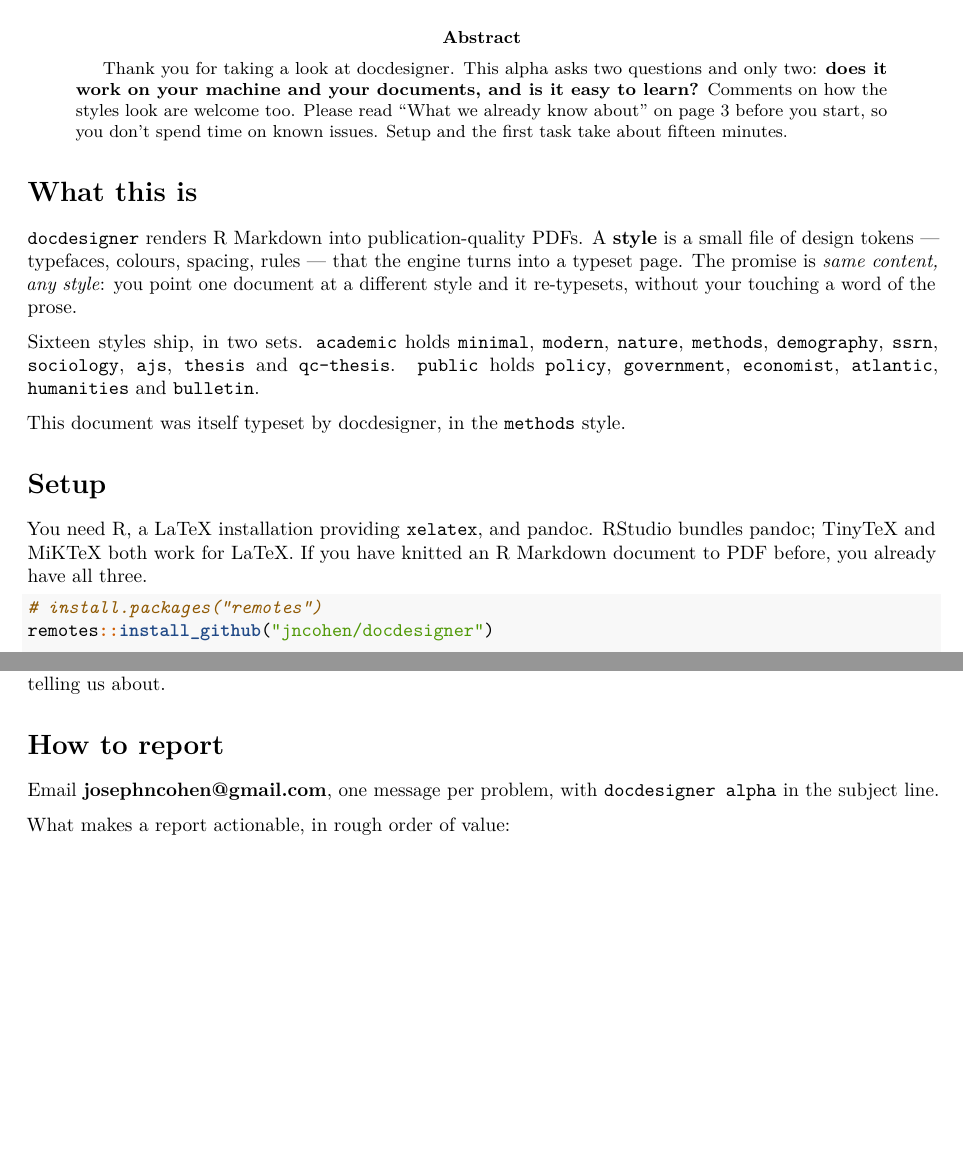
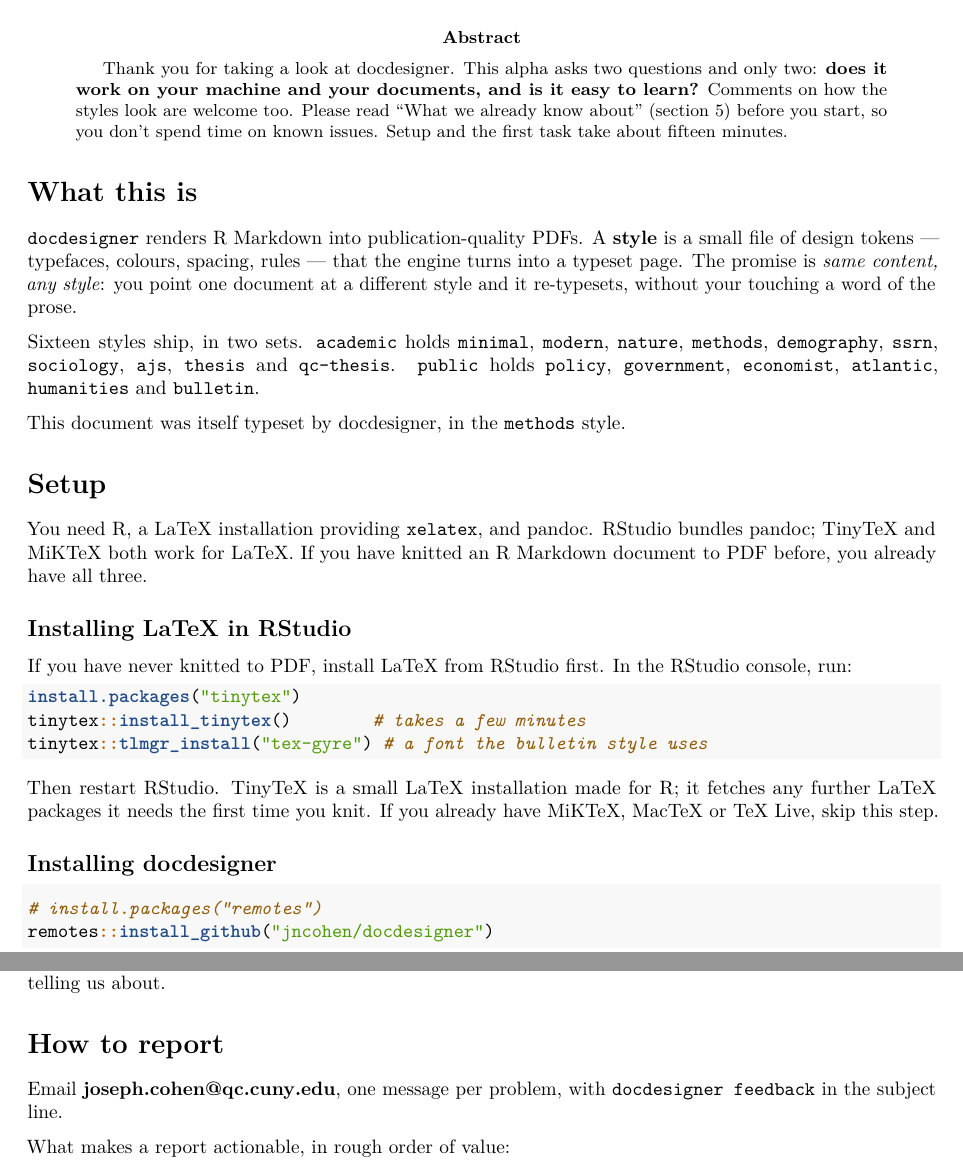
Before and after one commit to jncohen/docdesigner, an R Markdown document (alpha-testing-instructions.Rmd): two parts of pages 1 and 3 of 3, joined at a grey line, cut so that both start at the same text, the shorter picture padded with empty space. Rendered offline with R 4.5, knitr and Pandoc, then LaTeX, with nearby package versions; drawn as R Markdown's standard PDF in place of the format the file asks for.

Commit message:
Tester instructions: installing LaTeX in RStudio, Information sought, report to joseph.cohen@qc.cuny.edu

````diff
--- a/alpha-testing-instructions.Rmd
+++ b/alpha-testing-instructions.Rmd
@@ -9,7 +9,7 @@ abstract: |
   Thank you for taking a look at docdesigner. This alpha asks two questions and
   only two: **does it work on your machine and your documents, and is it easy to
   learn?** Comments on how the styles look are welcome too. Please read "What we
-  already know about" on page 3 before you start, so you don't spend time on
+  already know about" (section 5) before you start, so you don't spend time on
   known issues. Setup and the first task take about
   fifteen minutes.
 output:
@@ -37,6 +37,23 @@ This document was itself typeset by docdesigner, in the `methods` style.
 You need R, a LaTeX installation providing `xelatex`, and pandoc. RStudio bundles
 pandoc; TinyTeX and MiKTeX both work for LaTeX. If you have knitted an R Markdown
 document to PDF before, you already have all three.
+
+## Installing LaTeX in RStudio
+
+If you have never knitted to PDF, install LaTeX from RStudio first. In the
+RStudio console, run:
+
+```r
+install.packages("tinytex")
+tinytex::install_tinytex()        # takes a few minutes
+tinytex::tlmgr_install("tex-gyre") # a font the bulletin style uses
+```
+
+Then restart RStudio. TinyTeX is a small LaTeX installation made for R; it
+fetches any further LaTeX packages it needs the first time you knit. If you
+already have MiKTeX, MacTeX or TeX Live, skip this step.
+
+## Installing docdesigner
 
 ```r
 # install.packages("remotes")
@@ -143,8 +160,8 @@ is worth telling us about.
 
 # How to report
 
-Email **josephncohen@gmail.com**, one message per problem, with
-`docdesigner alpha` in the subject line.
+Email **joseph.cohen@qc.cuny.edu**, one message per problem, with
+`docdesigner feedback` in the subject line.
 
 What makes a report actionable, in rough order of value:
 
````
Also changed, not shown: TESTING.md (+17 -4 lines), alpha-testing-instructions.pdf, alpha-testing-instructions.Rmd (2 more changed lines).
